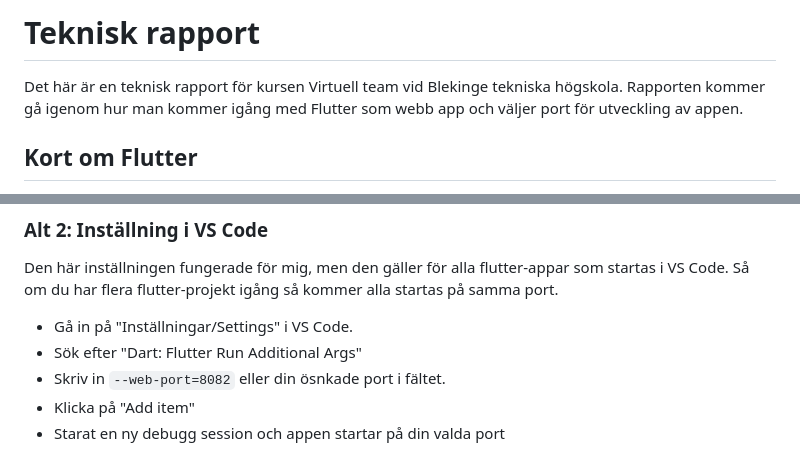
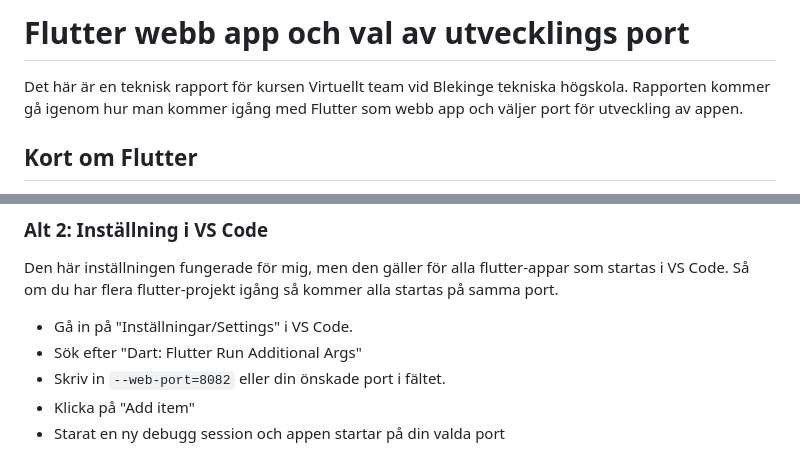
Before and after one commit to Alfrijde/vteam-flutter-webapp-techreport, a Markdown page: README.md, 2 parts joined by grey strips. Drawn GitHub-style.

Commit message:
New title

```diff
--- a/README.md
+++ b/README.md
@@ -1,6 +1,6 @@
-# Teknisk rapport
+# Flutter webb app och val av utvecklings port
 
-Det här är en teknisk rapport för kursen Virtuell team vid Blekinge tekniska högskola.
+Det här är en teknisk rapport för kursen Virtuellt team vid Blekinge tekniska högskola.
 Rapporten kommer gå igenom hur man kommer igång med Flutter som webb app och väljer port för utveckling av appen.
 
 ## Kort om Flutter
@@ -62,7 +62,7 @@ Den här inställningen fungerade för mig, men den gäller för alla flutter-ap
 
 - Gå in på "Inställningar/Settings" i VS Code.
 - Sök efter "Dart: Flutter Run Additional Args"
-- Skriv in `--web-port=8082` eller din ösnkade port i fältet.
+- Skriv in `--web-port=8082` eller din önskade port i fältet.
 - Klicka på "Add item"
 - Starat en ny debugg session och appen startar på din valda port
 
```
